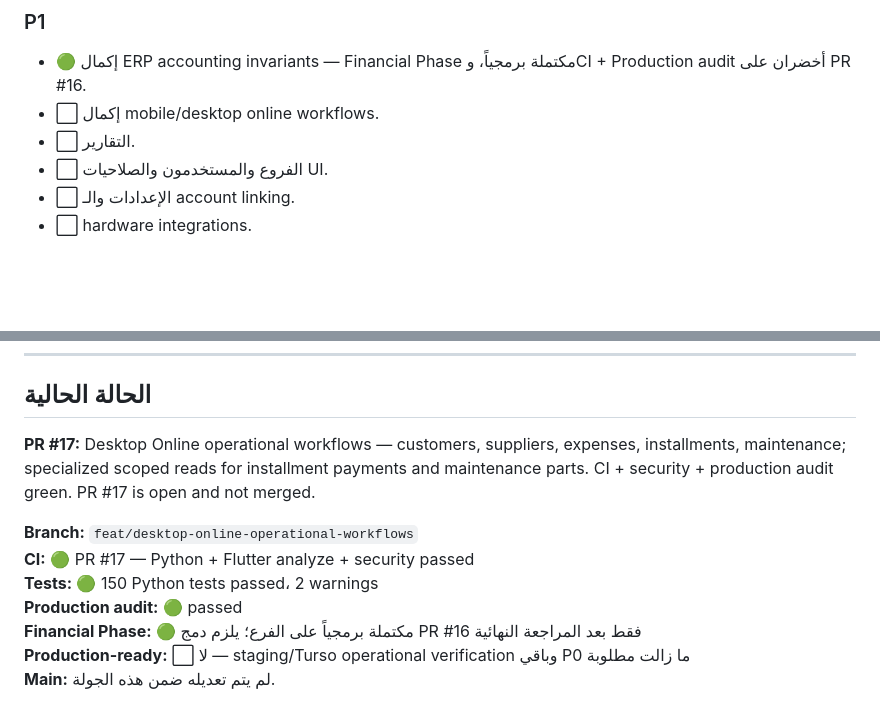
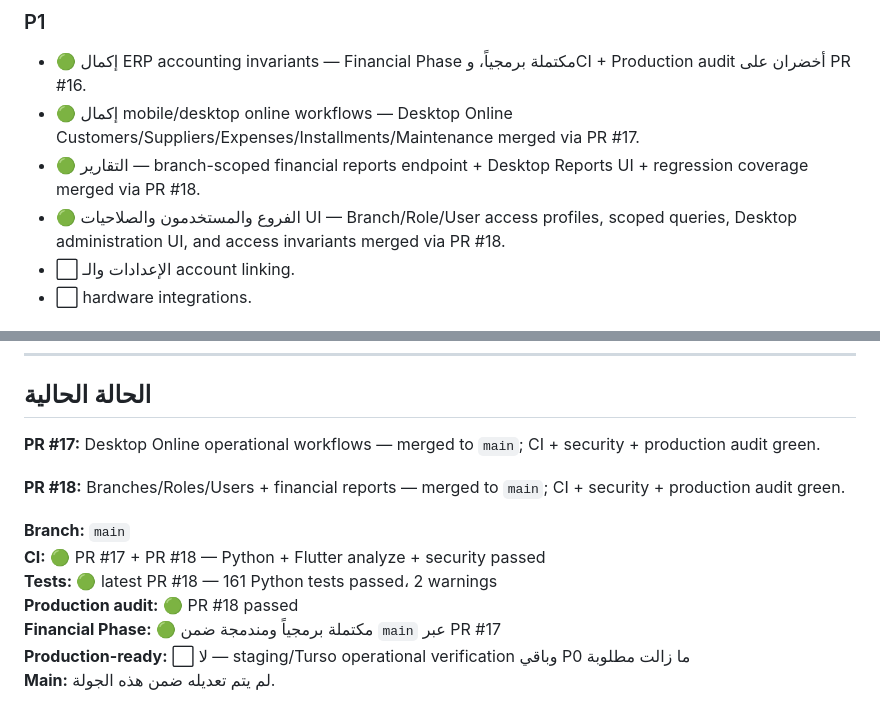
Before and after one commit to ibrahimshoshaaa/MobileShop, a Markdown page: Mobile_Shop_ERP_Master_Tracking.md, 2 parts joined by grey strips. GitHub-like rendering; blank space fills up the shorter version.

Commit message:
docs: mark online RBAC and reports phases complete

```diff
--- a/Mobile_Shop_ERP_Master_Tracking.md
+++ b/Mobile_Shop_ERP_Master_Tracking.md
@@ -213,9 +213,9 @@
 
 ### P1
 - 🟢 إكمال ERP accounting invariants — Financial Phase مكتملة برمجياً، وCI + Production audit أخضران على PR #16.
-- ⬜ إكمال mobile/desktop online workflows.
-- ⬜ التقارير.
-- ⬜ الفروع والمستخدمون والصلاحيات UI.
+- 🟢 إكمال mobile/desktop online workflows — Desktop Online Customers/Suppliers/Expenses/Installments/Maintenance merged via PR #17.
+- 🟢 التقارير — branch-scoped financial reports endpoint + Desktop Reports UI + regression coverage merged via PR #18.
+- 🟢 الفروع والمستخدمون والصلاحيات UI — Branch/Role/User access profiles, scoped queries, Desktop administration UI, and access invariants merged via PR #18.
 - ⬜ الإعدادات والـ account linking.
 - ⬜ hardware integrations.
 
@@ -238,12 +238,14 @@
 
 ## الحالة الحالية
 
-**PR #17:** Desktop Online operational workflows — customers, suppliers, expenses, installments, maintenance; specialized scoped reads for installment payments and maintenance parts. CI + security + production audit green. PR #17 is open and not merged.
+**PR #17:** Desktop Online operational workflows — merged to `main`; CI + security + production audit green.
 
-**Branch:** `feat/desktop-online-operational-workflows`
-**CI:** 🟢 PR #17 — Python + Flutter analyze + security passed
-**Tests:** 🟢 150 Python tests passed، 2 warnings
-**Production audit:** 🟢 passed
-**Financial Phase:** 🟢 مكتملة برمجياً على الفرع؛ يلزم دمج PR #16 فقط بعد المراجعة النهائية
+**PR #18:** Branches/Roles/Users + financial reports — merged to `main`; CI + security + production audit green.
+
+**Branch:** `main`
+**CI:** 🟢 PR #17 + PR #18 — Python + Flutter analyze + security passed
+**Tests:** 🟢 latest PR #18 — 161 Python tests passed، 2 warnings
+**Production audit:** 🟢 PR #18 passed
+**Financial Phase:** 🟢 مكتملة برمجياً ومندمجة ضمن `main` عبر PR #17
 **Production-ready:** ⬜ لا — staging/Turso operational verification وباقي P0 ما زالت مطلوبة
 **Main:** لم يتم تعديله ضمن هذه الجولة.
```
